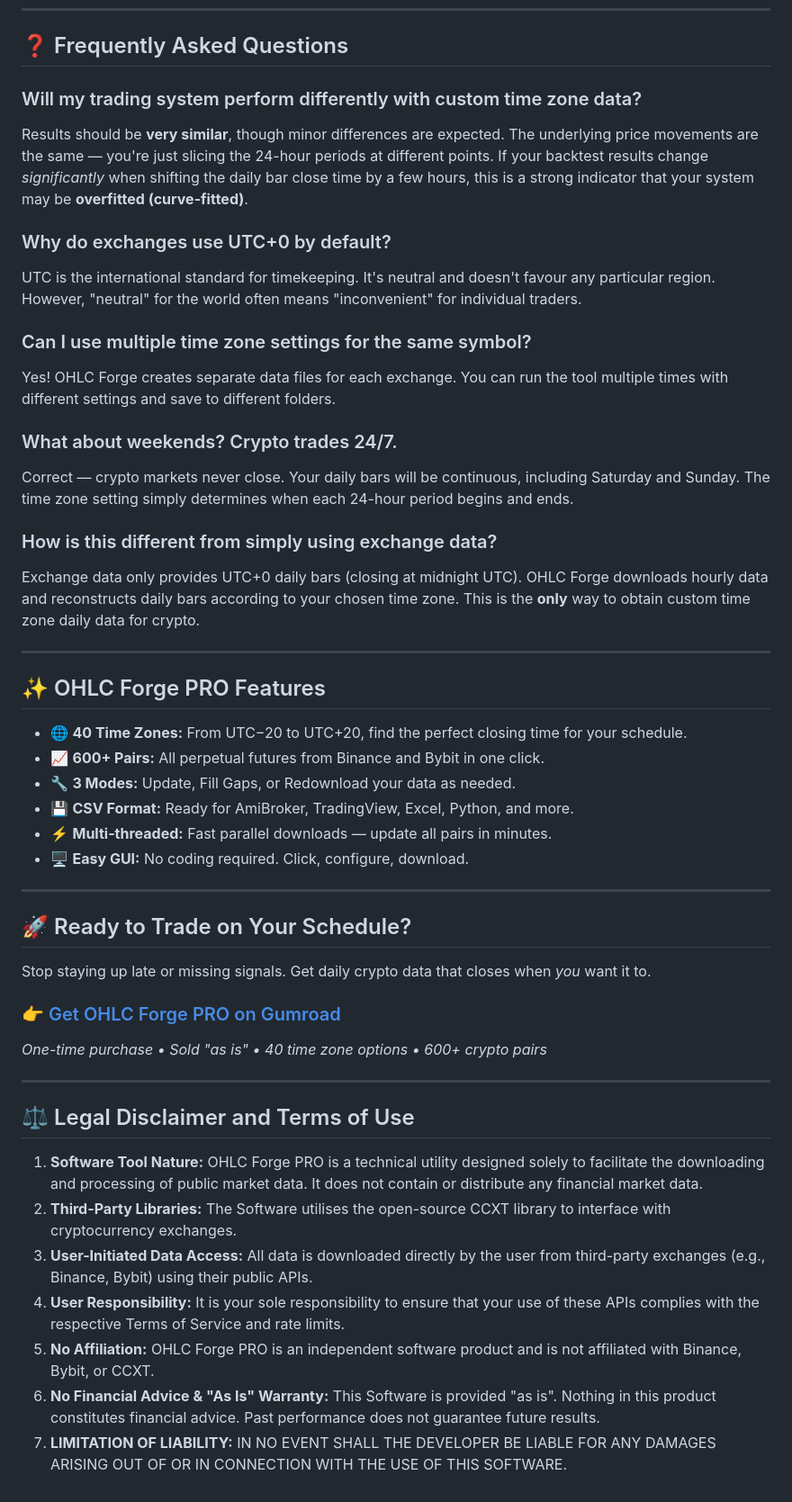
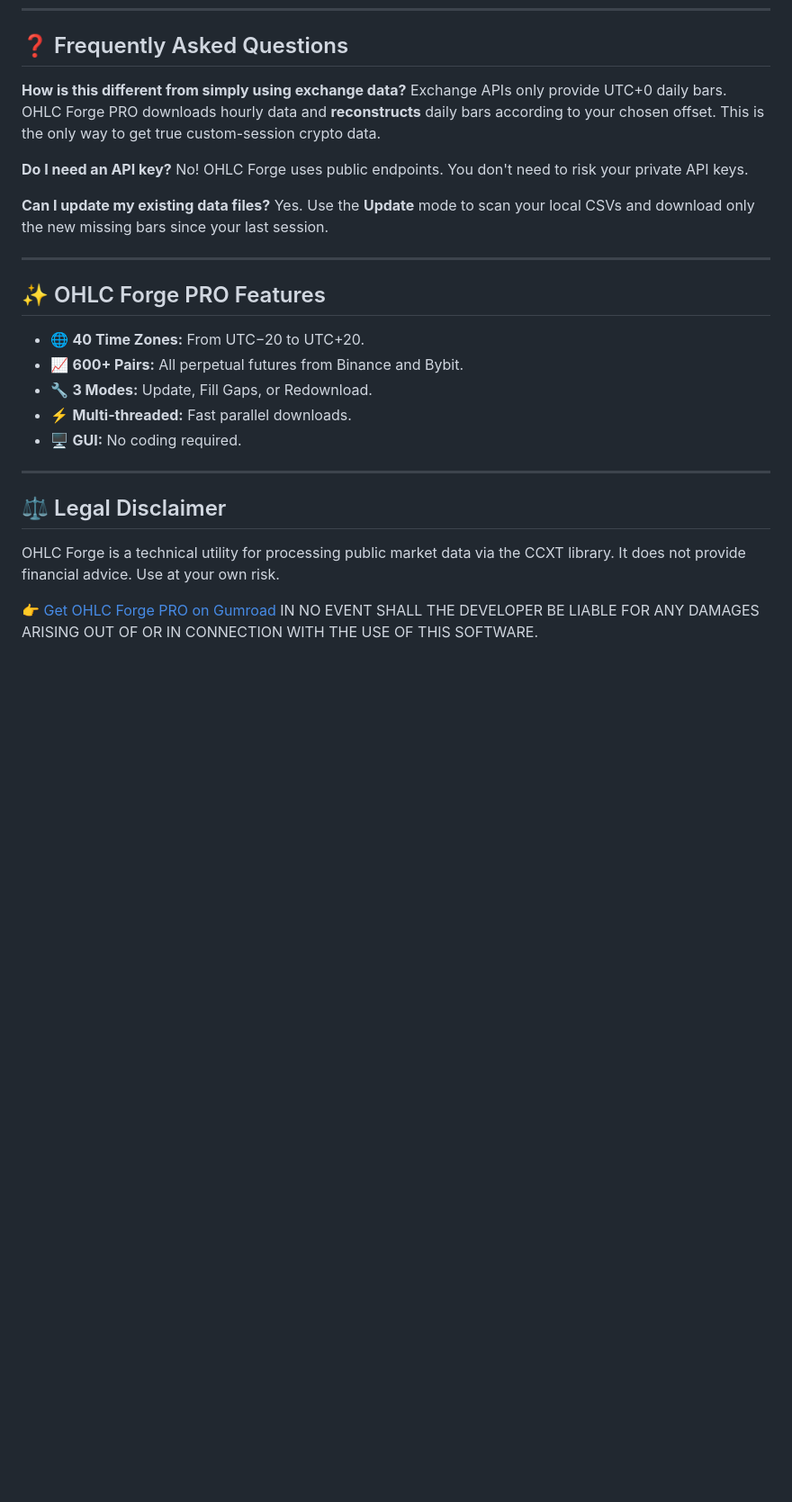
Before and after one commit to tomkam1702/OHLC-Forge, a Markdown page: README.md, the part around one of its changes. Shown at 90% size. GitHub-like rendering; blank space fills up the shorter version.

```diff
--- a/README.md
+++ b/README.md
@@ -113,49 +91,29 @@ Find your location and recommended setting for evening (21:00–22:00) data upda
 
 ## ❓ Frequently Asked Questions
 
-### Will my trading system perform differently with custom time zone data?
-Results should be **very similar**, though minor differences are expected. The underlying price movements are the same — you're just slicing the 24-hour periods at different points. If your backtest results change *significantly* when shifting the daily bar close time by a few hours, this is a strong indicator that your system may be **overfitted (curve-fitted)**.
+**How is this different from simply using exchange data?**
+Exchange APIs only provide UTC+0 daily bars. OHLC Forge PRO downloads hourly data and **reconstructs** daily bars according to your chosen offset. This is the only way to get true custom-session crypto data.
 
-### Why do exchanges use UTC+0 by default?
-UTC is the international standard for timekeeping. It's neutral and doesn't favour any particular region. However, "neutral" for the world often means "inconvenient" for individual traders.
+**Do I need an API key?**
+No! OHLC Forge uses public endpoints. You don't need to risk your private API keys.
 
-### Can I use multiple time zone settings for the same symbol?
-Yes! OHLC Forge creates separate data files for each exchange. You can run the tool multiple times with different settings and save to different folders.
-
-### What about weekends? Crypto trades 24/7.
-Correct — crypto markets never close. Your daily bars will be continuous, including Saturday and Sunday. The time zone setting simply determines when each 24-hour period begins and ends.
-
-### How is this different from simply using exchange data?
-Exchange data only provides UTC+0 daily bars (closing at midnight UTC). OHLC Forge downloads hourly data and reconstructs daily bars according to your chosen time zone. This is the **only** way to obtain custom time zone daily data for crypto.
+**Can I update my existing data files?**
+Yes. Use the **Update** mode to scan your local CSVs and download only the new missing bars since your last session.
 
 ---
 
 ## ✨ OHLC Forge PRO Features
 
-*   🌐 **40 Time Zones:** From UTC−20 to UTC+20, find the perfect closing time for your schedule.
-*   📈 **600+ Pairs:** All perpetual futures from Binance and Bybit in one click.
-*   🔧 **3 Modes:** Update, Fill Gaps, or Redownload your data as needed.
-*   💾 **CSV Format:** Ready for AmiBroker, TradingView, Excel, Python, and more.
-*   ⚡ **Multi-threaded:** Fast parallel downloads — update all pairs in minutes.
-*   🖥️ **Easy GUI:** No coding required. Click, configure, download.
+*   🌐 **40 Time Zones:** From UTC−20 to UTC+20.
+*   📈 **600+ Pairs:** All perpetual futures from Binance and Bybit.
+*   🔧 **3 Modes:** Update, Fill Gaps, or Redownload.
+*   ⚡ **Multi-threaded:** Fast parallel downloads.
+*   🖥️ **GUI:** No coding required.
 
 ---
 
-## 🚀 Ready to Trade on Your Schedule?
-Stop staying up late or missing signals. Get daily crypto data that closes when *you* want it to.
+## ⚖️ Legal Disclaimer
+OHLC Forge is a technical utility for processing public market data via the CCXT library. It does not provide financial advice. Use at your own risk.
 
-### [👉 Get OHLC Forge PRO on Gumroad](https://gumroad.com/l/ohlc-forge)
-
-*One-time purchase • Sold "as is" • 40 time zone options • 600+ crypto pairs*
-
----
-
-## ⚖️ Legal Disclaimer and Terms of Use
-
-1. **Software Tool Nature:** OHLC Forge PRO is a technical utility designed solely to facilitate the downloading and processing of public market data. It does not contain or distribute any financial market data.
-2. **Third-Party Libraries:** The Software utilises the open-source CCXT library to interface with cryptocurrency exchanges.
-3. **User-Initiated Data Access:** All data is downloaded directly by the user from third-party exchanges (e.g., Binance, Bybit) using their public APIs.
-4. **User Responsibility:** It is your sole responsibility to ensure that your use of these APIs complies with the respective Terms of Service and rate limits.
-5. **No Affiliation:** OHLC Forge PRO is an independent software product and is not affiliated with Binance, Bybit, or CCXT.
-6. **No Financial Advice & "As Is" Warranty:** This Software is provided "as is". Nothing in this product constitutes financial advice. Past performance does not guarantee future results.
-7. **LIMITATION OF LIABILITY:** IN NO EVENT SHALL THE DEVELOPER BE LIABLE FOR ANY DAMAGES ARISING OUT OF OR IN CONNECTION WITH THE USE OF THIS SOFTWARE.
+[👉 Get OHLC Forge PRO on Gumroad](https://gumroad.com/l/ohlc-forge)
+ IN NO EVENT SHALL THE DEVELOPER BE LIABLE FOR ANY DAMAGES ARISING OUT OF OR IN CONNECTION WITH THE USE OF THIS SOFTWARE.
```
Also changed, not shown: other parts of README.md (+66 -88 lines).
